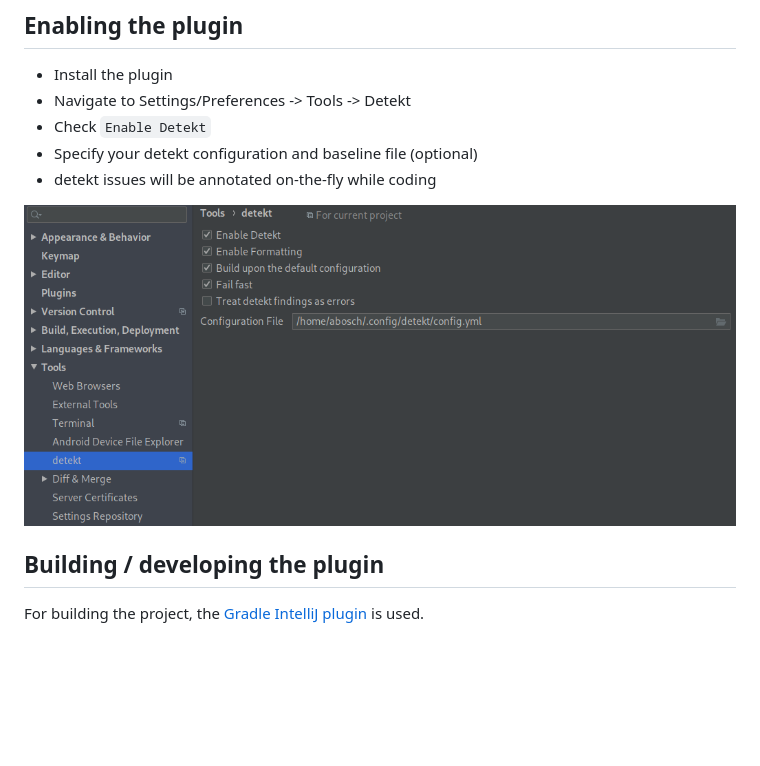
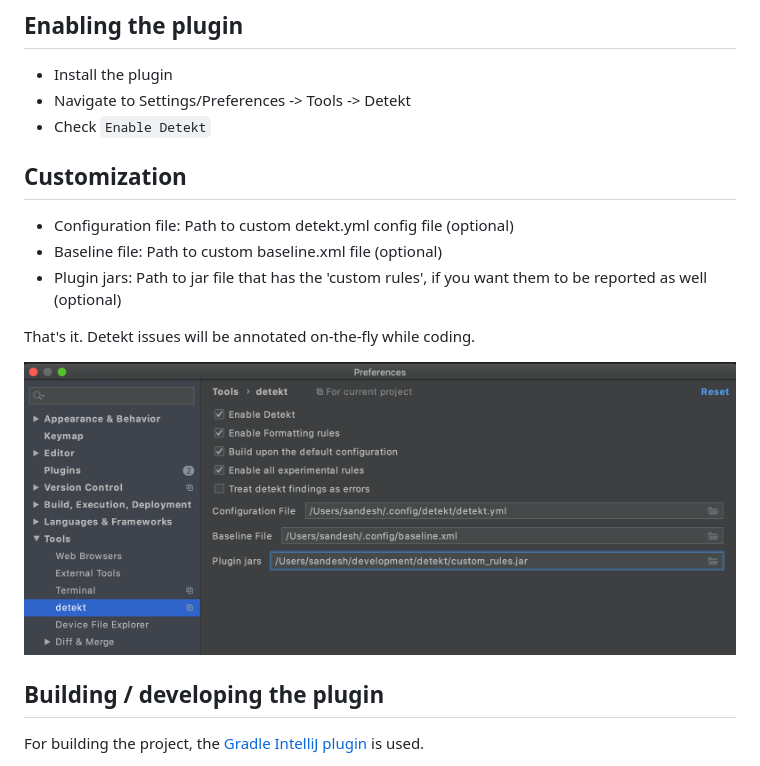
Before and after one commit to detekt/detekt-intellij-plugin, a Markdown page: README.md, the part around the change. Drawn GitHub-style; pictures changed too: img/detekt.png; blank space fills up the shorter version.

```diff
--- a/README.md
+++ b/README.md
@@ -13,8 +13,13 @@ The plugin can be downloaded from the [Jetbrains plugin repository](https://plug
 - Install the plugin
 - Navigate to Settings/Preferences -> Tools -> Detekt
 - Check `Enable Detekt`
-- Specify your detekt configuration and baseline file (optional)
-- detekt issues will be annotated on-the-fly while coding
+
+## Customization
+- Configuration file: Path to custom detekt.yml config file (optional)
+- Baseline file: Path to custom baseline.xml file (optional)
+- Plugin jars: Path to jar file that has the 'custom rules', if you want them to be reported as well (optional)
+
+That's it. Detekt issues will be annotated on-the-fly while coding.
 
 ![detekt in action](./img/detekt.png "detekt in action")
 
```
